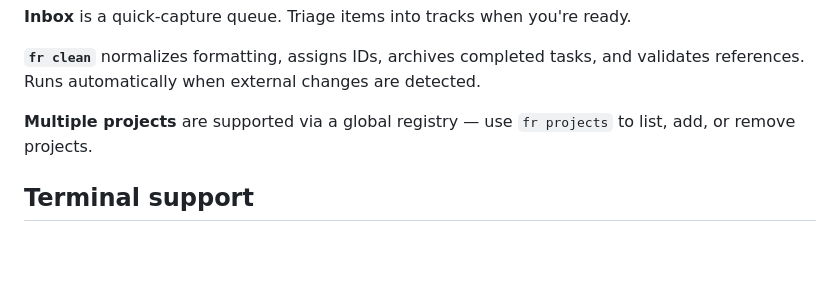
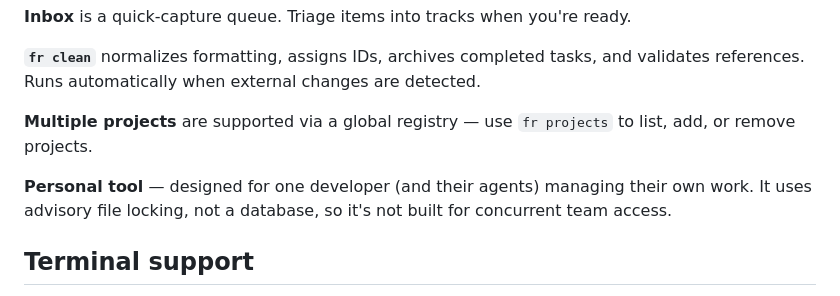
Before and after one commit to joshsegall/frame, a Markdown page: README.md, the part around the change. GitHub-like rendering; blank space fills up the shorter version.

Commit message:
Add note to README about personal vs team use

```diff
--- a/README.md
+++ b/README.md
@@ -148,6 +148,10 @@ changes are detected.
 **Multiple projects** are supported via a global registry — use
 `fr projects` to list, add, or remove projects.
 
+**Personal tool** — designed for one developer (and their agents)
+managing their own work. It uses advisory file locking, not a
+database, so it's not built for concurrent team access.
+
 ## Terminal support
 
 Tested on macOS with Ghostty. It should work on any terminal that
```
